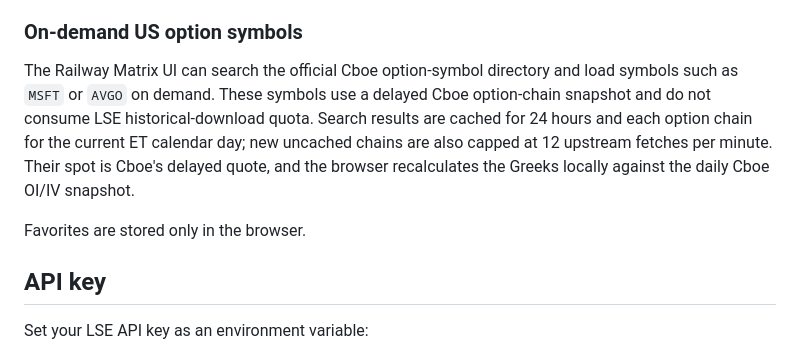
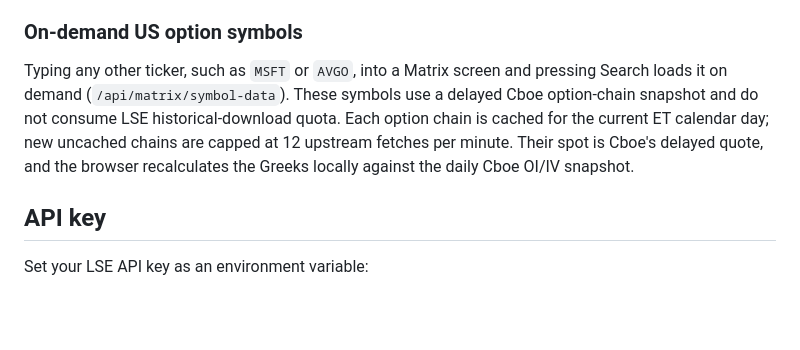
Before and after one commit to danielbul1/matrix-gex, a Markdown page: README.md, the part around the change. GitHub-like rendering; blank space fills up the shorter version.

Commit message:
README: on-demand tickers load from the ticker field (#32)
Co-Authored-By: Claude Opus 5.5 <noreply@anthropic.com>
Claude-Session: https://claude.ai/code/session_01DHLUvUyY7GNhNTXGsn95af

```diff
--- a/README.md
+++ b/README.md
@@ -54,15 +54,13 @@ computed twice a day, which is why the chains and OI stay on Cboe.
 
 ### On-demand US option symbols
 
-The Railway Matrix UI can search the official Cboe option-symbol directory and
-load symbols such as `MSFT` or `AVGO` on demand. These symbols use a delayed
-Cboe option-chain snapshot and do not consume LSE historical-download quota.
-Search results are cached for 24 hours and each option chain for the current
-ET calendar day; new uncached chains are also capped at 12 upstream fetches
-per minute. Their spot is Cboe's delayed quote, and the browser recalculates
-the Greeks locally against the daily Cboe OI/IV snapshot.
-
-Favorites are stored only in the browser.
+Typing any other ticker, such as `MSFT` or `AVGO`, into a Matrix screen and
+pressing Search loads it on demand (`/api/matrix/symbol-data`). These symbols use
+a delayed Cboe option-chain snapshot and do not consume LSE historical-download
+quota. Each option chain is cached for the current ET calendar day; new uncached
+chains are capped at 12 upstream fetches per minute. Their spot is Cboe's delayed
+quote, and the browser recalculates the Greeks locally against the daily Cboe
+OI/IV snapshot.
 
 ## API key
 
```
